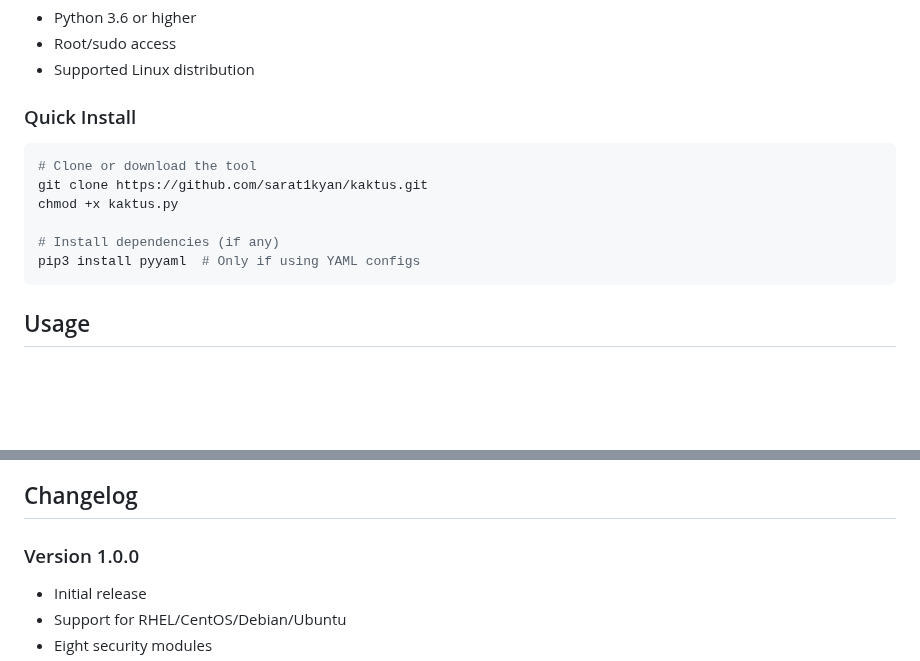
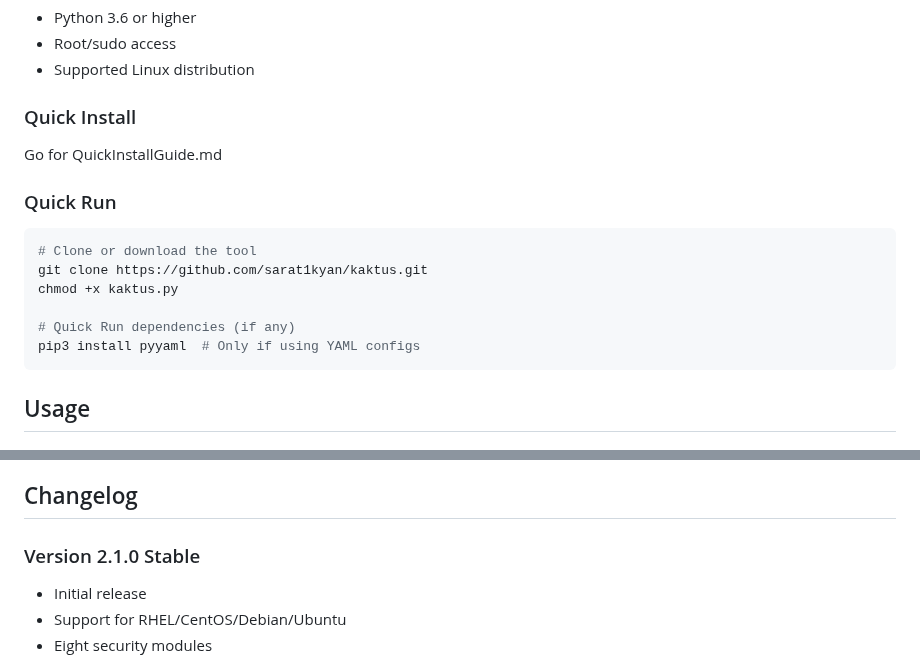
Before and after one commit to sarat1kyan/kaktus, a Markdown page: README.md, 2 parts joined by grey strips. Drawn GitHub-style; blank space fills up the shorter version.

````diff
--- a/README.md
+++ b/README.md
@@ -44,12 +44,16 @@ An enterprise-grade automated security hardening tool for Red Hat and Debian-bas
 
 ### Quick Install
 
+Go for QuickInstallGuide.md
+
+### Quick Run
+
 ```bash
 # Clone or download the tool
 git clone https://github.com/sarat1kyan/kaktus.git
 chmod +x kaktus.py
 
-# Install dependencies (if any)
+# Quick Run dependencies (if any)
 pip3 install pyyaml  # Only if using YAML configs
 ```
 
@@ -379,7 +383,7 @@ For issues, questions, or contributions:
 
 ## Changelog
 
-### Version 1.0.0
+### Version 2.1.0 Stable
 - Initial release
 - Support for RHEL/CentOS/Debian/Ubuntu
 - Eight security modules
````
